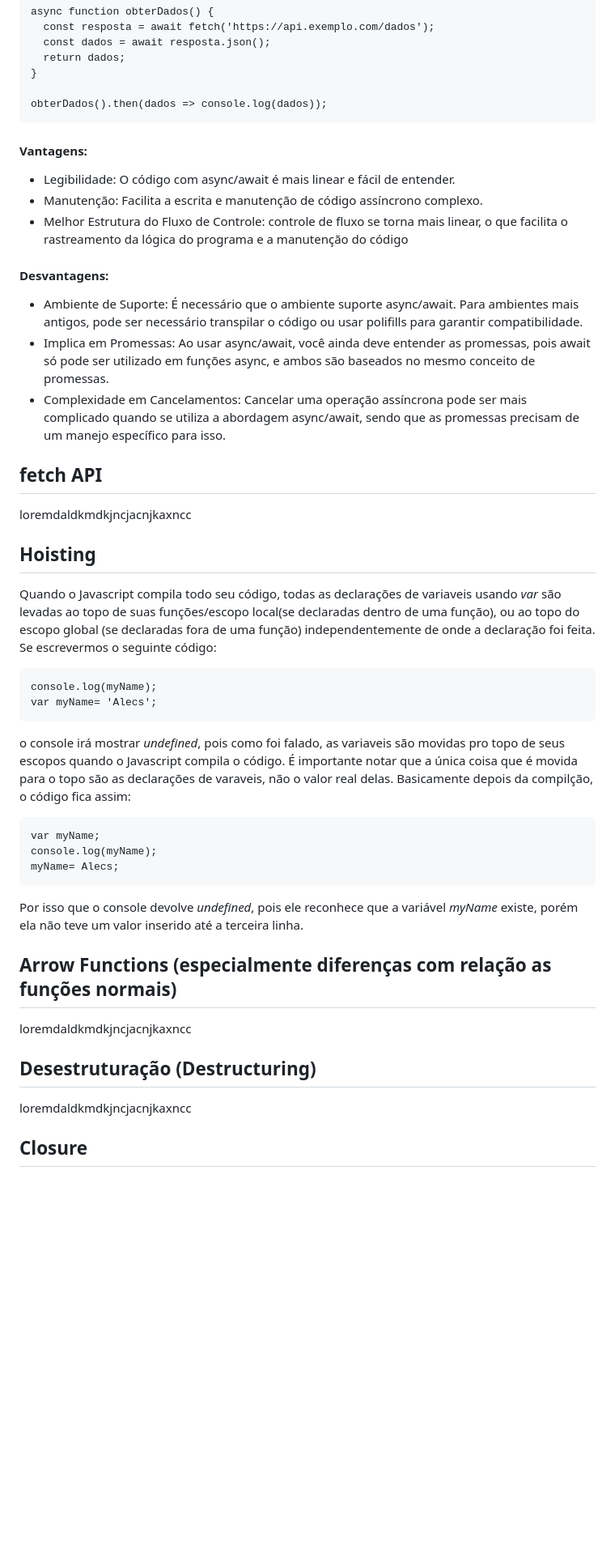
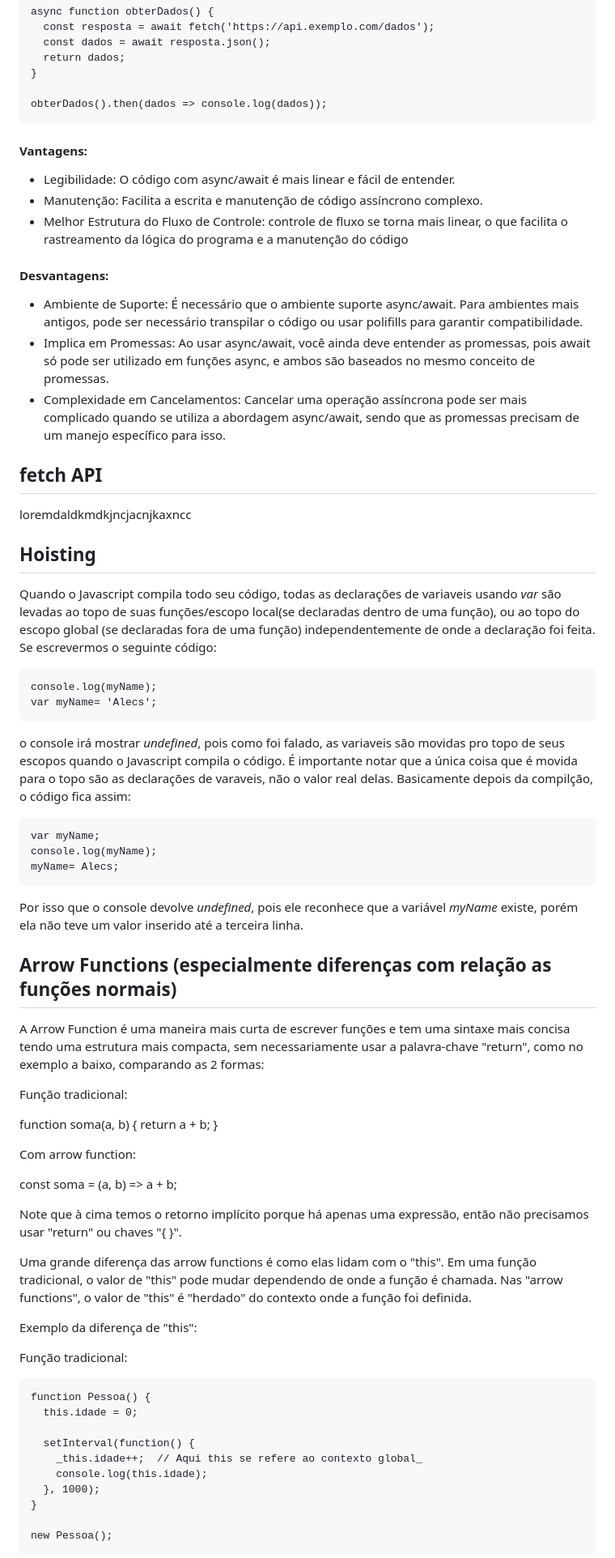
Before and after one commit to Alecsandro05/BuscaCep, a Markdown page: README.md, the part around one of its changes. Shown at 81% size. GitHub-like rendering; blank space fills up the shorter version.

`````diff
--- a/README.md
+++ b/README.md
@@ -115,50 +128,72 @@ async function obterDados() {
 }
 
 obterDados().then(dados => console.log(dados));
-```
-
+````
 #### Vantagens:
 
 - Legibilidade: O código com async/await é mais linear e fácil de entender.
 - Manutenção: Facilita a escrita e manutenção de código assíncrono complexo.
-- Melhor Estrutura do Fluxo de Controle: controle de fluxo se torna mais linear, o que facilita o rastreamento da lógica do programa e a manutenção do código
+- Melhor Estrutura do Fluxo de Controle:  controle de fluxo se torna mais linear, o que facilita o rastreamento da lógica do programa e a manutenção do código
 
 #### Desvantagens:
-
 - Ambiente de Suporte: É necessário que o ambiente suporte async/await. Para ambientes mais antigos, pode ser necessário transpilar o código ou usar polifills para garantir compatibilidade.
 - Implica em Promessas: Ao usar async/await, você ainda deve entender as promessas, pois await só pode ser utilizado em funções async, e ambos são baseados no mesmo conceito de promessas.
-- Complexidade em Cancelamentos: Cancelar uma operação assíncrona pode ser mais complicado quando se utiliza a abordagem async/await, sendo que as promessas precisam de um manejo específico para isso.
+- Complexidade em Cancelamentos:  Cancelar uma operação assíncrona pode ser mais complicado quando se utiliza a abordagem async/await, sendo que as promessas precisam de um manejo específico para isso.
 
 ## fetch API
-
 loremdaldkmdkjncjacnjkaxncc
 
 ## Hoisting
-
-Quando o Javascript compila todo seu código, todas as declarações de variaveis usando _var_ são levadas ao topo de suas funções/escopo local(se declaradas dentro de uma função), ou ao topo do escopo global (se declaradas fora de uma função) independentemente de onde a declaração foi feita. Se escrevermos o seguinte código:
-
-```
+Quando o Javascript compila todo seu código, todas as declarações de variaveis usando *var* são levadas ao topo de suas funções/escopo local(se declaradas dentro de uma função), ou ao topo do escopo global (se declaradas fora de uma função) independentemente de onde a declaração foi feita. Se escrevermos o seguinte código:
+````
 console.log(myName);
 var myName= 'Alecs';
-```
-
-o console irá mostrar _undefined_, pois como foi falado, as variaveis são movidas pro topo de seus escopos quando o Javascript compila o código. É importante notar que a única coisa que é movida para o topo são as declarações de varaveis, não o valor real delas. Basicamente depois da compilção, o código fica assim:
-
-```
+````
+o console irá mostrar *undefined*, pois como foi falado, as variaveis são movidas pro topo de seus escopos quando o Javascript compila o código. É importante notar que a única coisa que é movida para o topo são as declarações de varaveis, não o valor real delas. Basicamente depois da compilção, o código fica assim:
+````
 var myName;
 console.log(myName);
 myName= Alecs;
-```
+````
+Por isso que o console devolve *undefined*, pois ele reconhece que a variável *myName* existe, porém ela não teve um valor inserido até a terceira linha.
+## Arrow Functions (especialmente diferenças com relação as funções normais)
+A Arrow Function é uma maneira mais curta de escrever funções e tem uma sintaxe mais concisa tendo
+uma estrutura mais compacta, sem necessariamente usar a palavra-chave "return", como no
+exemplo a baixo, comparando as 2 formas:
 
-Por isso que o console devolve _undefined_, pois ele reconhece que a variável _myName_ existe, porém ela não teve um valor inserido até a terceira linha.
+Função tradicional:
 
-## Arrow Functions (especialmente diferenças com relação as funções normais)
+function soma(a, b) {
+  return a + b;
+}
 
-loremdaldkmdkjncjacnjkaxncc
 
-## Desestruturação (Destructuring)
+Com arrow function:
 
-loremdaldkmdkjncjacnjkaxncc
+const soma = (a, b) => a + b;
 
-## Closure
 
+Note que à cima temos o retorno implícito porque há apenas uma expressão,
+então não precisamos usar "return" ou chaves "{ }".
+
+Uma grande diferença das arrow functions é como elas lidam com o "this". Em uma função tradicional,
+o valor de "this" pode mudar dependendo de onde a função é chamada. Nas "arrow functions", o valor
+de "this" é "herdado" do contexto onde a função foi definida.
+
+Exemplo da diferença de "this":
+
+Função tradicional:
+
+````
+function Pessoa() {
+  this.idade = 0;
+
+  setInterval(function() {
+    _this.idade++;  // Aqui this se refere ao contexto global_
+    console.log(this.idade);
+  }, 1000);
+}
+
+new Pessoa();
+````
+
`````
Also changed, not shown: other parts of README.md (+109 -29 lines).
